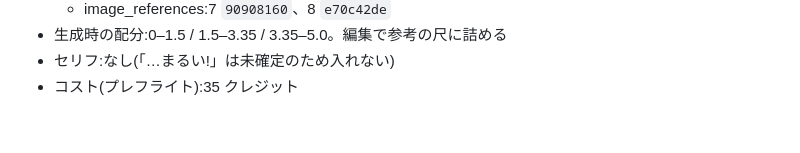
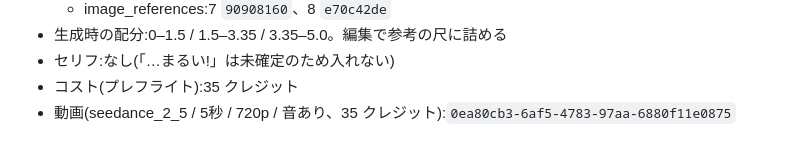
Before and after one commit to jaruj7434-wq/-, a Markdown page: prompts/kiminona-parody/cut11-swap.md, the part around the change. Drawn GitHub-style.

Commit message:
cut11: カット6〜8の動画ジョブを記録
Co-Authored-By: Claude Opus 5.5 <noreply@anthropic.com>
Claude-Session: https://claude.ai/code/session_016kBWZKsyqjCAKE5ammfRW8

```diff
--- a/prompts/kiminona-parody/cut11-swap.md
+++ b/prompts/kiminona-parody/cut11-swap.md
@@ -195,3 +195,4 @@
 - 生成時の配分:0–1.5 / 1.5–3.35 / 3.35–5.0。編集で参考の尺に詰める
 - セリフ:なし(「…まるい!」は未確定のため入れない)
 - コスト(プレフライト):35 クレジット
+- 動画(seedance_2_5 / 5秒 / 720p / 音あり、35 クレジット):`0ea80cb3-6af5-4783-97aa-6880f11e0875`
```
